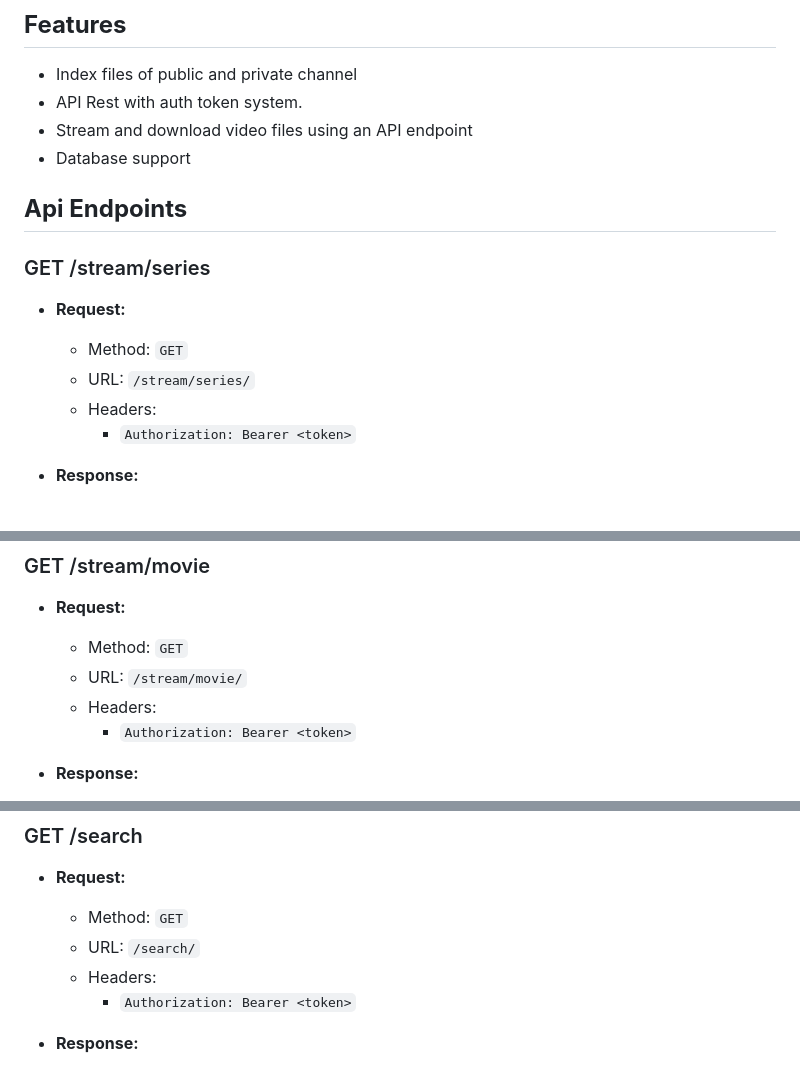
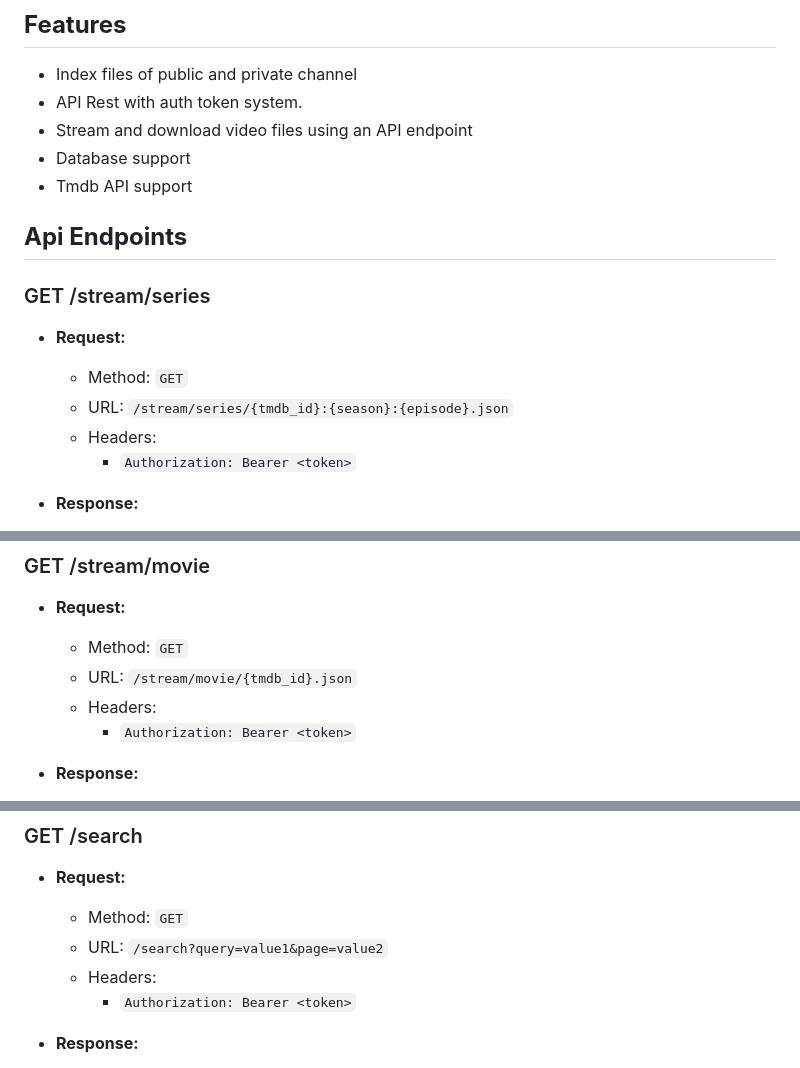
Before and after one commit to Sam-Max/Jackgram, a Markdown page: README.md, 3 parts joined by grey strips. GitHub-like rendering.

Commit message:
docs: update README.md

```diff
--- a/README.md
+++ b/README.md
@@ -6,6 +6,7 @@
 - API Rest with auth token system.
 - Stream and download video files using an API endpoint
 - Database support
+- Tmdb API support
 
 ## **Api Endpoints**
 
@@ -14,7 +15,7 @@
 - **Request:**
 
   - Method: `GET`
-  - URL: `/stream/series/`
+  - URL: `/stream/series/{tmdb_id}:{season}:{episode}.json`
   - Headers:
     - `Authorization: Bearer <token>`
 
@@ -43,7 +44,7 @@
 - **Request:**
 
   - Method: `GET`
-  - URL: `/stream/movie/`
+  - URL: `/stream/movie/{tmdb_id}.json`
   - Headers:
     - `Authorization: Bearer <token>`
 
@@ -72,7 +73,7 @@
 - **Request:**
 
   - Method: `GET`
-  - URL: `/search/`
+  - URL: `/search?query=value1&page=value2`
   - Headers:
     - `Authorization: Bearer <token>`
 
```
